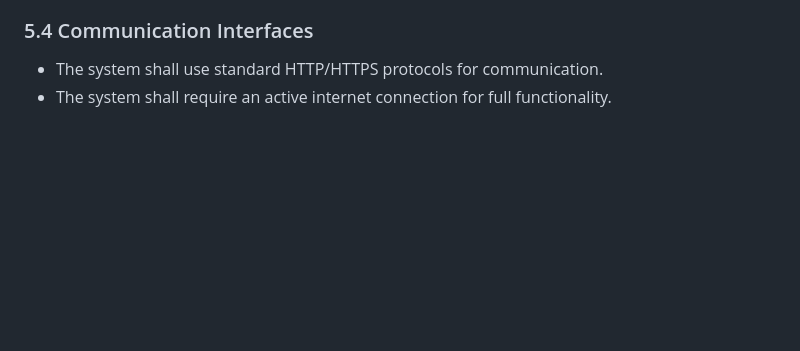
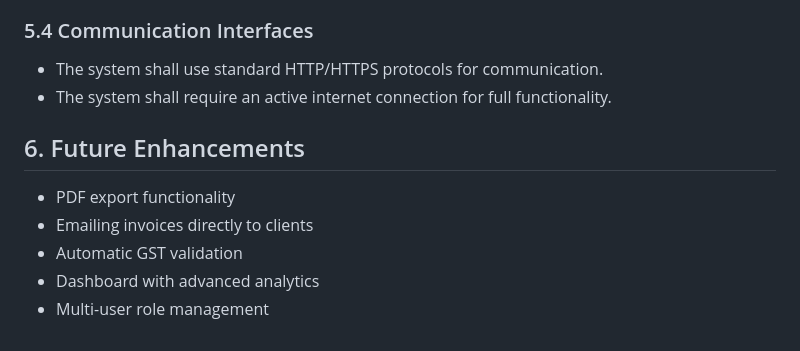
Before and after one commit to Bhavya-41206/invoice-generator, a Markdown page: srs.md, the part around the change. GitHub-like rendering; blank space fills up the shorter version.

```diff
--- a/srs.md
+++ b/srs.md
@@ -156,3 +156,10 @@ The system may depend on:
 ### 5.4 Communication Interfaces
 - The system shall use standard HTTP/HTTPS protocols for communication.
 - The system shall require an active internet connection for full functionality.
+
+## 6. Future Enhancements
+- PDF export functionality
+- Emailing invoices directly to clients
+- Automatic GST validation
+- Dashboard with advanced analytics
+- Multi-user role management
```
